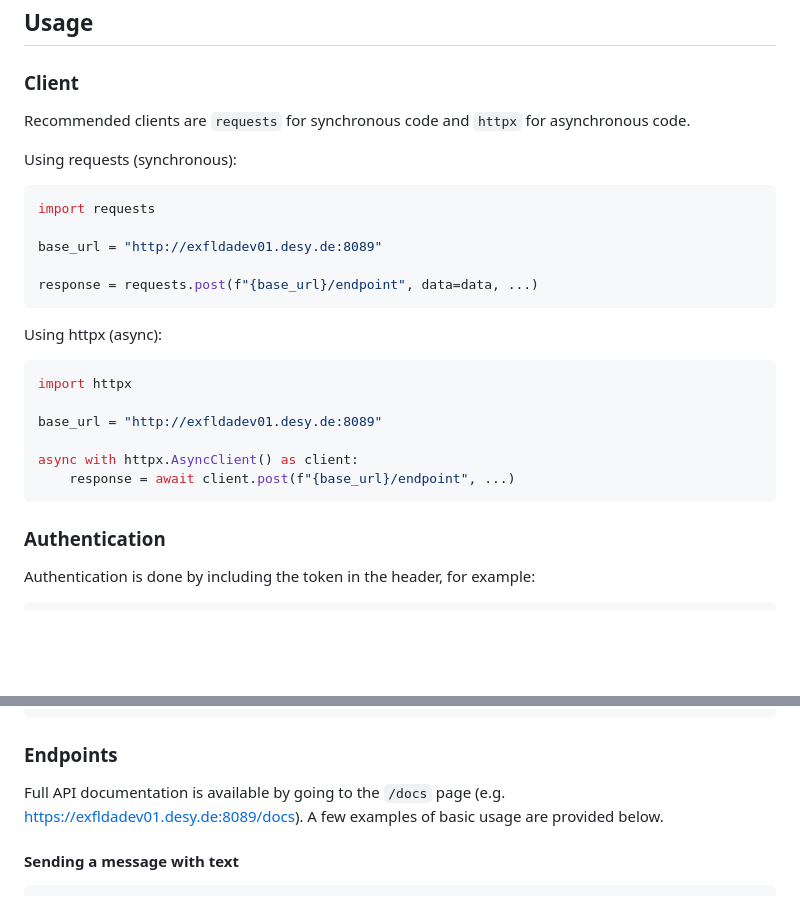
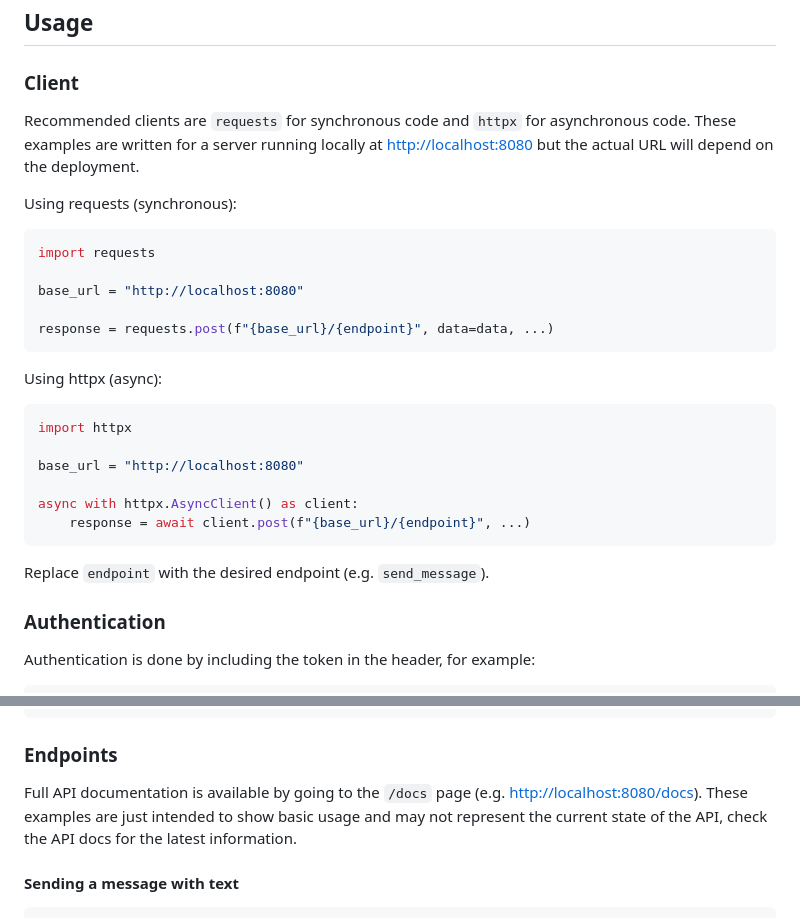
Before and after one commit to European-XFEL/zulip-write-only-proxy, a Markdown page: README.md, 2 parts joined by grey strips. Drawn GitHub-style; blank space fills up the shorter version.

Commit message:
docs: replace exfldadev01 with localhost

````diff
--- a/README.md
+++ b/README.md
@@ -4,16 +4,16 @@
 
 ### Client
 
-Recommended clients are `requests` for synchronous code and `httpx` for asynchronous code.
+Recommended clients are `requests` for synchronous code and `httpx` for asynchronous code. These examples are written for a server running locally at <http://localhost:8080> but the actual URL will depend on the deployment.
 
 Using requests (synchronous):
 
 ```python
 import requests
 
-base_url = "http://exfldadev01.desy.de:8089"
+base_url = "http://localhost:8080"
 
-response = requests.post(f"{base_url}/endpoint", data=data, ...)
+response = requests.post(f"{base_url}/{endpoint}", data=data, ...)
 ```
 
 Using httpx (async):
@@ -21,11 +21,13 @@ Using httpx (async):
 ```python
 import httpx
 
-base_url = "http://exfldadev01.desy.de:8089"
+base_url = "http://localhost:8080"
 
 async with httpx.AsyncClient() as client:
-    response = await client.post(f"{base_url}/endpoint", ...)
+    response = await client.post(f"{base_url}/{endpoint}", ...)
 ```
+
+Replace `endpoint` with the desired endpoint (e.g. `send_message`).
 
 ### Authentication
 
@@ -50,7 +52,7 @@ client.headers.update({"X-API-key": "token"})
 
 ### Endpoints
 
-Full API documentation is available by going to the `/docs` page (e.g. <https://exfldadev01.desy.de:8089/docs>). A few examples of basic usage are provided below.
+Full API documentation is available by going to the `/docs` page (e.g. <http://localhost:8080/docs>). These examples are just intended to show basic usage and may not represent the current state of the API, check the API docs for the latest information.
 
 #### Sending a message with text
 
````
